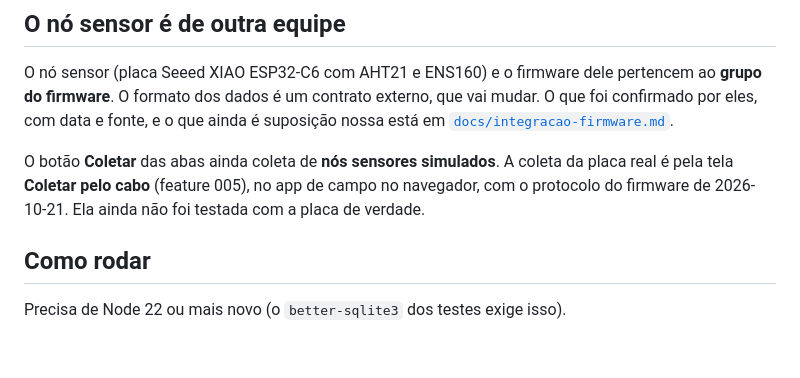
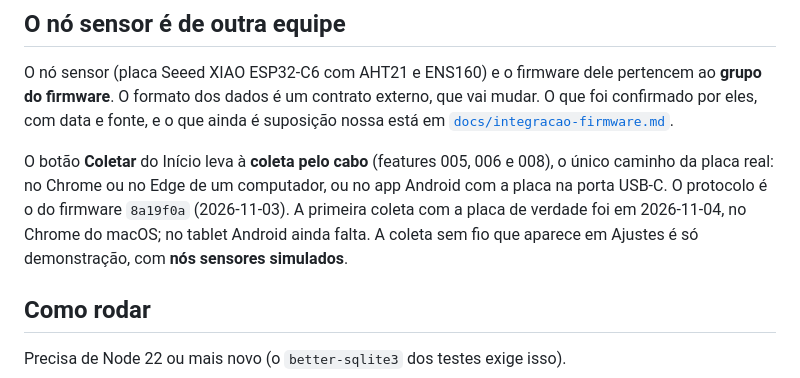
Before and after one commit to schimidt2000/Aplicativo_MonitoramentoAbelhas, a Markdown page: README.md, the part around the change. GitHub-like rendering; blank space fills up the shorter version.

Commit message:
docs(readme): Coletar do Início leva ao cabo; placa real coletada em 04/11
O texto ainda falava do Coletar das abas (removidas na 008) e dizia que a
coleta pelo cabo nunca tinha sido testada com a placa de verdade.

Co-Authored-By: Claude Fable 5.2 <noreply@anthropic.com>

```diff
--- a/README.md
+++ b/README.md
@@ -27,9 +27,11 @@ O nó sensor (placa Seeed XIAO ESP32-C6 com AHT21 e ENS160) e o firmware dele pe
 confirmado por eles, com data e fonte, e o que ainda é suposição nossa está em
 [`docs/integracao-firmware.md`](docs/integracao-firmware.md).
 
-O botão **Coletar** das abas ainda coleta de **nós sensores simulados**. A coleta da placa
-real é pela tela **Coletar pelo cabo** (feature 005), no app de campo no navegador, com o
-protocolo do firmware de 2026-10-21. Ela ainda não foi testada com a placa de verdade.
+O botão **Coletar** do Início leva à **coleta pelo cabo** (features 005, 006 e 008), o único
+caminho da placa real: no Chrome ou no Edge de um computador, ou no app Android com a placa
+na porta USB-C. O protocolo é o do firmware `8a19f0a` (2026-11-03). A primeira coleta com a
+placa de verdade foi em 2026-11-04, no Chrome do macOS; no tablet Android ainda falta. A
+coleta sem fio que aparece em Ajustes é só demonstração, com **nós sensores simulados**.
 
 ## Como rodar
 
```
